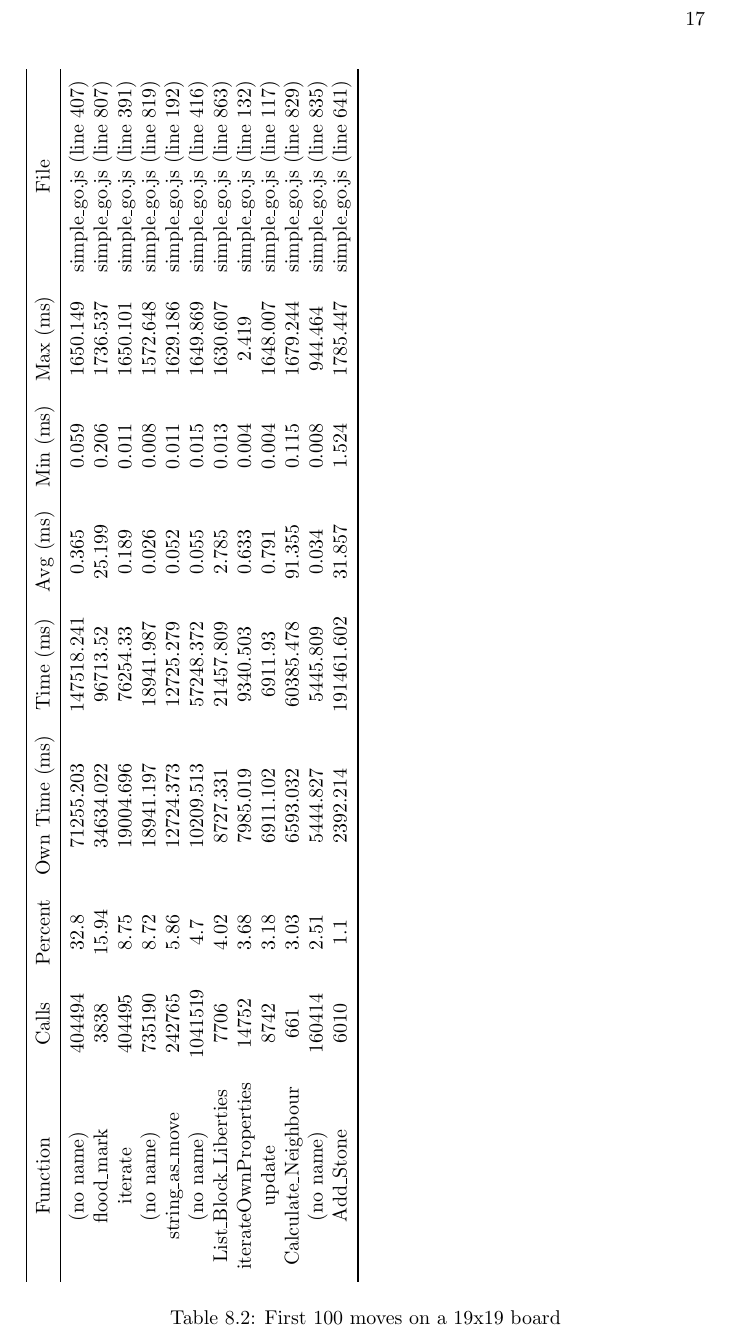
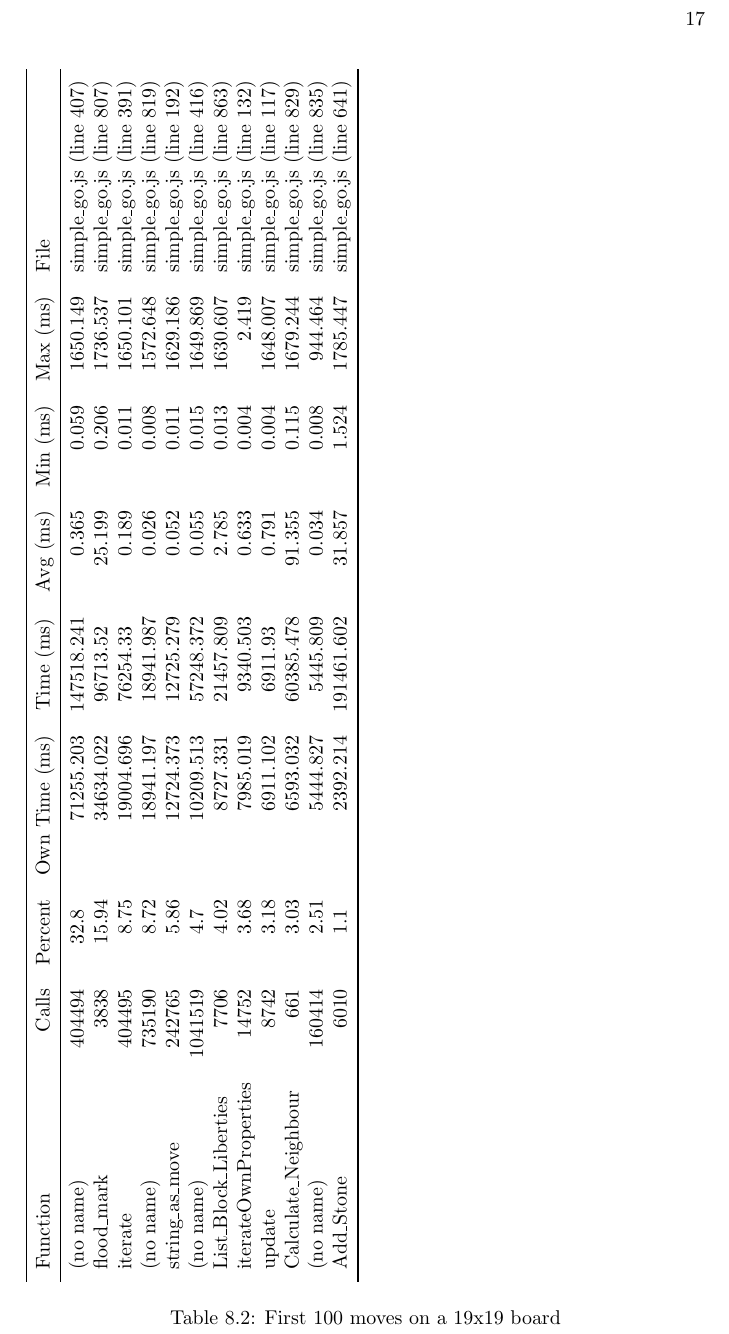
Before and after one commit to maysam/jaigo, a LaTeX book (paper/paper.tex): part of page 21 of 25, cut so that both start at the same text. Compiled offline with pdfLaTeX.

Commit message:
refactor column alignment spec, and apply it to both tables

```diff
--- a/paper/paper.tex
+++ b/paper/paper.tex
@@ -148,8 +149,8 @@ Regarding speed, we do not anticipate that the choice of processor and platform
 
 \begin{table}
   \rotatebox{90}{
-    \begin{tabular}{ccccccccc} \toprule
-      Function & Calls & Percent & Own Time (ms) & Time (ms) & Avg (ms) & Min (ms) & Max (ms) & File\\	\midrule
+    \begin{tabular}{lrD{.}{.}{2}MMMMMl} \toprule
+      Function & Calls & \multicolumn{1}{c}{Percent} & \multicolumn{1}{c}{Own Time (ms)} & \multicolumn{1}{c}{Time (ms)} & \multicolumn{1}{c}{Avg (ms)} & \multicolumn{1}{c}{Min (ms)} & \multicolumn{1}{c}{Max (ms)} & File\\ \midrule
       (no name) &	404494 &	32.8 &	71255.203 &	147518.241 &	0.365 &	0.059 &	1650.149 &	simple\_go.js (line 407)\\
       flood\_mark &	3838 &	15.94 &	34634.022 &	96713.52 &	25.199 &	0.206 &	1736.537 &	simple\_go.js (line 807)\\
       iterate &	404495 &	8.75 &	19004.696 &	76254.33 &	0.189 &	0.011 &	1650.101 &	simple\_go.js (line 391)\\
```
Also changed, not shown: paper/paper.tex (3 more changed lines).
